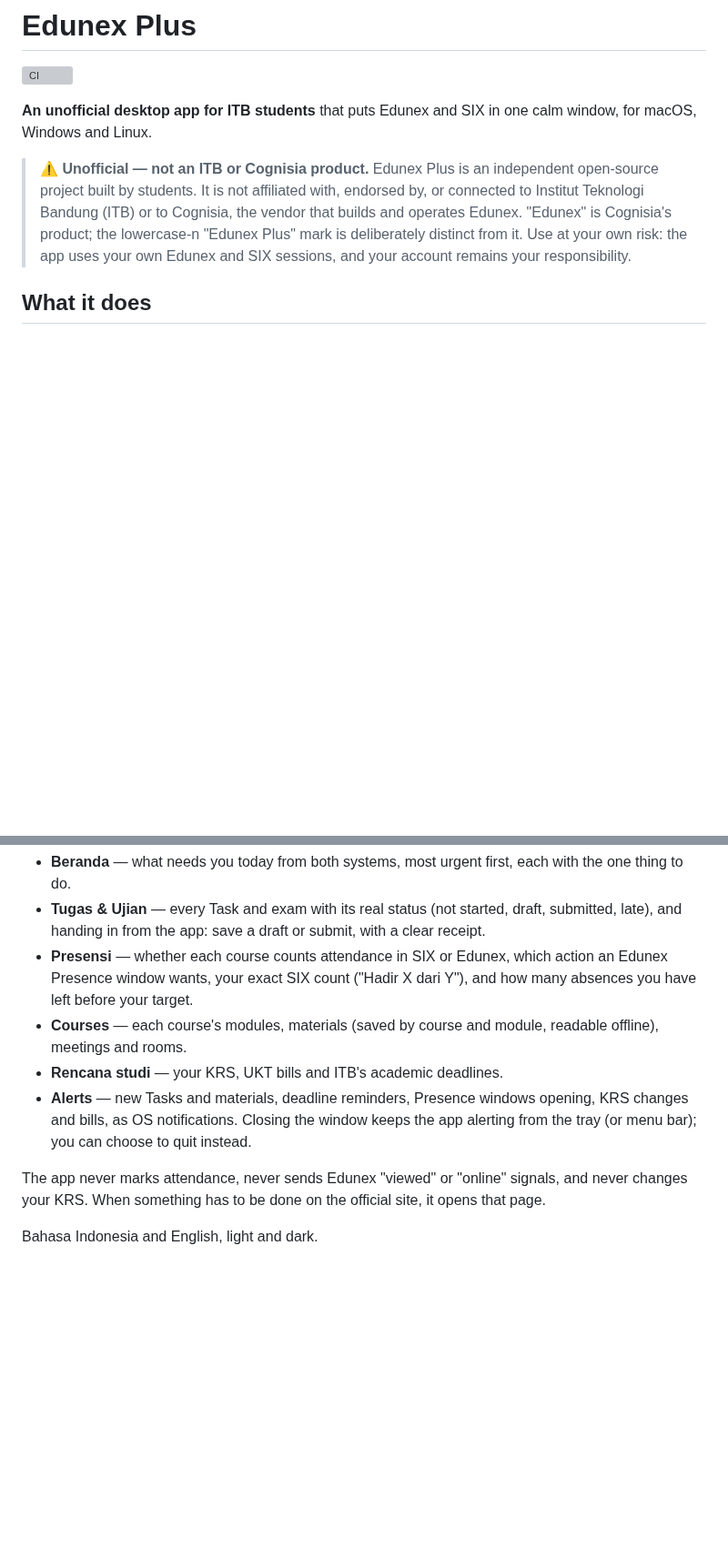
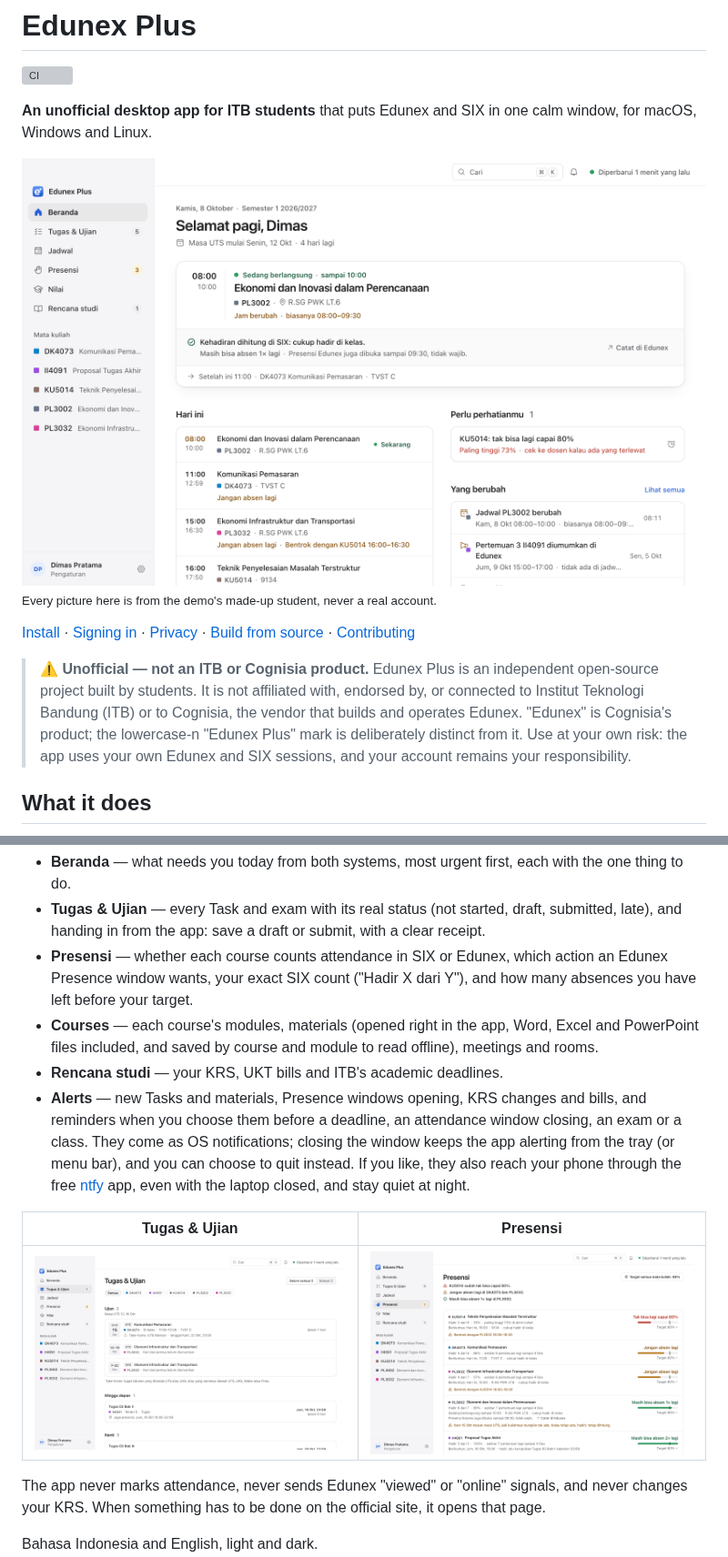
Before and after one commit to pablonification/edunex-plus, a Markdown page: README.md, 2 parts joined by grey strips. Shown at 91% size. Drawn GitHub-style; pictures changed too: docs/screenshots/home-light.png (added), docs/screenshots/presence-light.png (added), docs/screenshots/tasks-light.png (added); blank space fills up the shorter version; grey boxes are pictures that could not be loaded.

Commit message:
docs(readme): show the app and say that phone alerts go through ntfy (#157)

```diff
--- a/README.md
+++ b/README.md
@@ -4,6 +4,16 @@
 
 **An unofficial desktop app for ITB students** that puts Edunex and SIX in one calm window, for
 macOS, Windows and Linux.
+
+<picture>
+  <source media="(prefers-color-scheme: dark)" srcset="docs/screenshots/home-dark.png">
+  <img alt="Beranda: the class happening now, whether attendance counts in SIX or Edunex, today's classes, and what changed" src="docs/screenshots/home-light.png">
+</picture>
+
+<sub>Every picture here is from the demo's made-up student, never a real account.</sub>
+
+[Install](#install) · [Signing in](#signing-in) · [Privacy](#privacy) ·
+[Build from source](#build-from-source) · [Contributing](CONTRIBUTING.md)
 
 > ⚠️ **Unofficial — not an ITB or Cognisia product.**
 > Edunex Plus is an independent open-source project built by students. It is not affiliated
@@ -25,12 +35,20 @@ shows what needs you now, what changed, and where you stand:
 - **Presensi** — whether each course counts attendance in SIX or Edunex, which action an
   Edunex Presence window wants, your exact SIX count ("Hadir X dari Y"), and how many absences
   you have left before your target.
-- **Courses** — each course's modules, materials (saved by course and module, readable
-  offline), meetings and rooms.
+- **Courses** — each course's modules, materials (opened right in the app, Word, Excel and
+  PowerPoint files included, and saved by course and module to read offline), meetings and
+  rooms.
 - **Rencana studi** — your KRS, UKT bills and ITB's academic deadlines.
-- **Alerts** — new Tasks and materials, deadline reminders, Presence windows opening, KRS
-  changes and bills, as OS notifications. Closing the window keeps the app alerting from the
-  tray (or menu bar); you can choose to quit instead.
+- **Alerts** — new Tasks and materials, Presence windows opening, KRS changes and bills, and
+  reminders when you choose them before a deadline, an attendance window closing, an exam or a
+  class. They come as OS notifications; closing the window keeps the app alerting from the tray
+  (or menu bar), and you can choose to quit instead. If you like, they also reach your phone
+  through the free [ntfy](https://ntfy.sh) app, even with the laptop closed, and stay quiet at
+  night.
+
+| Tugas & Ujian | Presensi |
+| --- | --- |
+| ![Tugas & Ujian: exams in the midterm week and Tasks due next week, each with its course and deadline](docs/screenshots/tasks-light.png) | ![Presensi: each course's attendance count, how many absences are left before the 80% target, and clashes](docs/screenshots/presence-light.png) |
 
 The app never marks attendance, never sends Edunex "viewed" or "online" signals, and never
 changes your KRS. When something has to be done on the official site, it opens that page.
```
Also changed, not shown: other parts of README.md (+6 -1 lines), docs/screenshots/home-dark.png (added).
